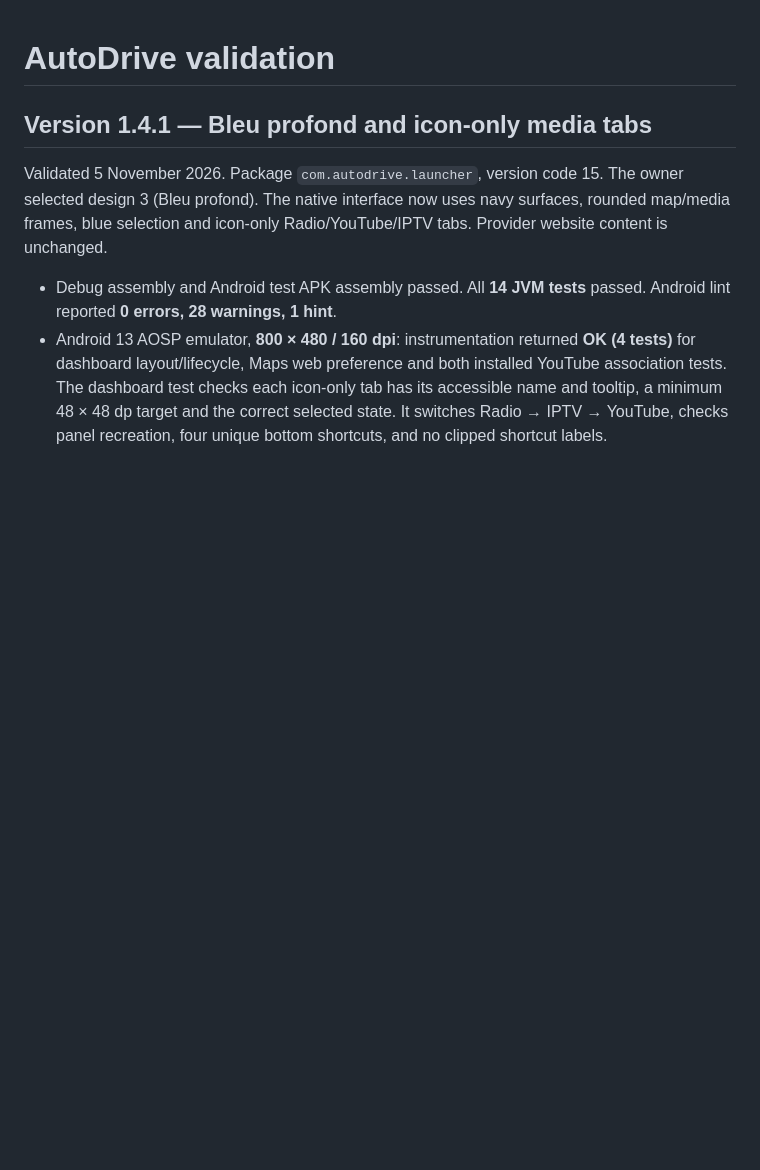
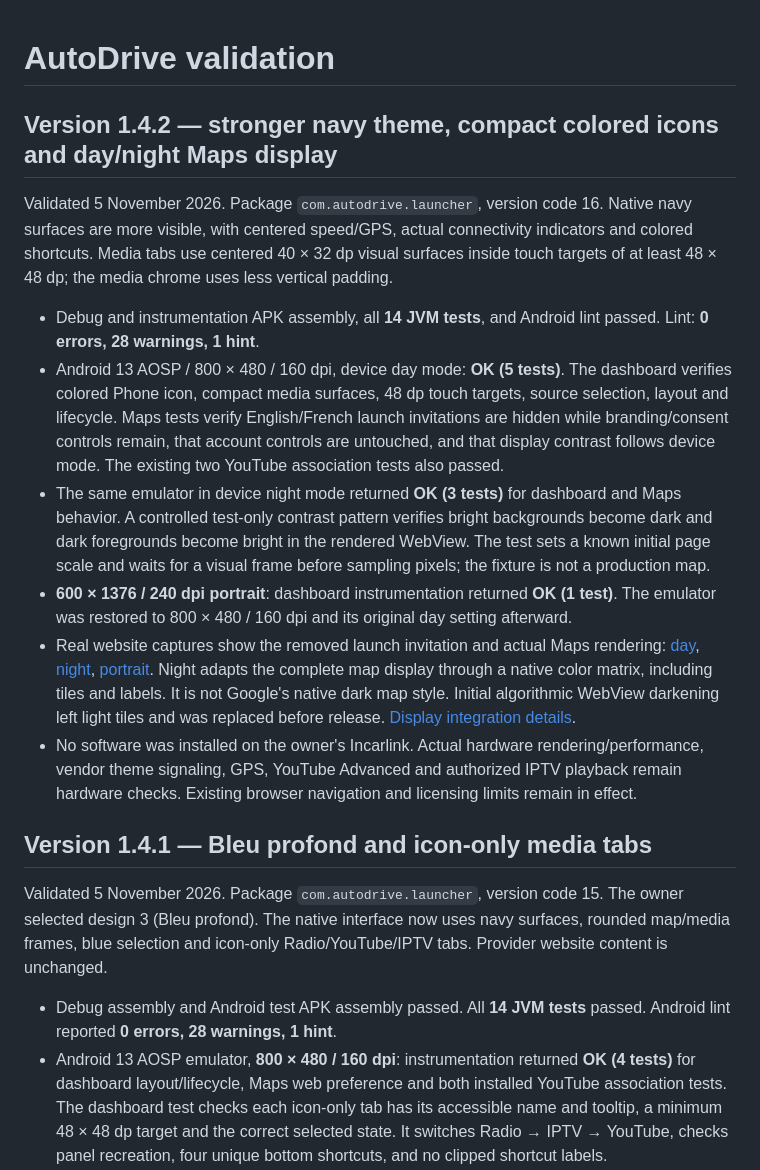
Before and after one commit to wacayoub/AutoDrive, a Markdown page: docs/TEST-RESULTS.md, the part around the change. Rendered like a GitHub page; blank space fills up the shorter version.

```diff
--- a/docs/TEST-RESULTS.md
+++ b/docs/TEST-RESULTS.md
@@ -1,4 +1,15 @@
 # AutoDrive validation
+
+## Version 1.4.2 — stronger navy theme, compact colored icons and day/night Maps display
+
+Validated 5 November 2026. Package `com.autodrive.launcher`, version code 16. Native navy surfaces are more visible, with centered speed/GPS, actual connectivity indicators and colored shortcuts. Media tabs use centered 40 × 32 dp visual surfaces inside touch targets of at least 48 × 48 dp; the media chrome uses less vertical padding.
+
+- Debug and instrumentation APK assembly, all **14 JVM tests**, and Android lint passed. Lint: **0 errors, 28 warnings, 1 hint**.
+- Android 13 AOSP / 800 × 480 / 160 dpi, device day mode: **OK (5 tests)**. The dashboard verifies colored Phone icon, compact media surfaces, 48 dp touch targets, source selection, layout and lifecycle. Maps tests verify English/French launch invitations are hidden while branding/consent controls remain, that account controls are untouched, and that display contrast follows device mode. The existing two YouTube association tests also passed.
+- The same emulator in device night mode returned **OK (3 tests)** for dashboard and Maps behavior. A controlled test-only contrast pattern verifies bright backgrounds become dark and dark foregrounds become bright in the rendered WebView. The test sets a known initial page scale and waits for a visual frame before sampling pixels; the fixture is not a production map.
+- **600 × 1376 / 240 dpi portrait**: dashboard instrumentation returned **OK (1 test)**. The emulator was restored to 800 × 480 / 160 dpi and its original day setting afterward.
+- Real website captures show the removed launch invitation and actual Maps rendering: [day](../deliverables/dashboard-1.4.2-day-800x480.png), [night](../deliverables/dashboard-1.4.2-night-800x480.png), [portrait](../deliverables/dashboard-1.4.2-portrait.png). Night adapts the complete map display through a native color matrix, including tiles and labels. It is not Google's native dark map style. Initial algorithmic WebView darkening left light tiles and was replaced before release. [Display integration details](WEB-DASHBOARD-AUDIT.md#142-display-preferences).
+- No software was installed on the owner's Incarlink. Actual hardware rendering/performance, vendor theme signaling, GPS, YouTube Advanced and authorized IPTV playback remain hardware checks. Existing browser navigation and licensing limits remain in effect.
 
 ## Version 1.4.1 — Bleu profond and icon-only media tabs
 
```
Also changed, not shown: README.md (+5 -2 lines), docs/WEB-DASHBOARD-AUDIT.md (+9 -1 lines), deliverables/dashboard-1.4.2-day-800x480.png (added), deliverables/dashboard-1.4.2-night-800x480.png (added), deliverables/dashboard-1.4.2-portrait.png (added), 10 other files.
